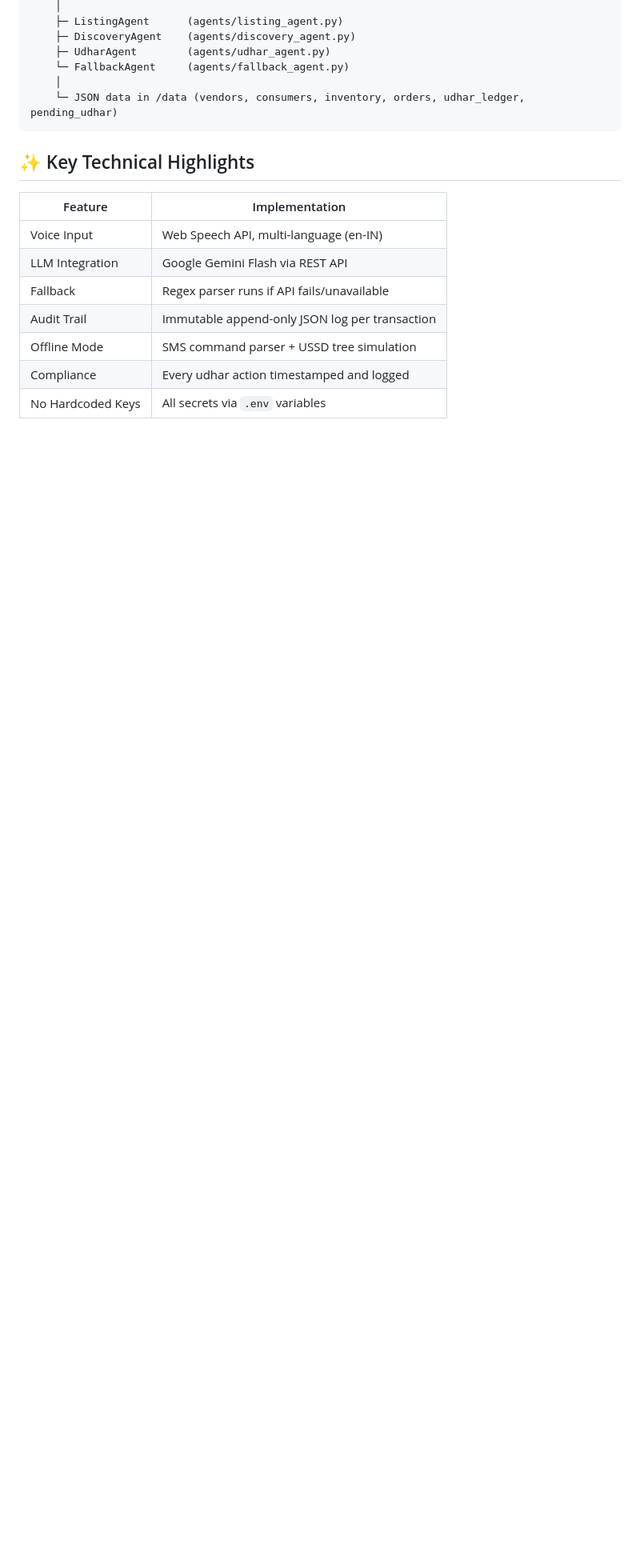
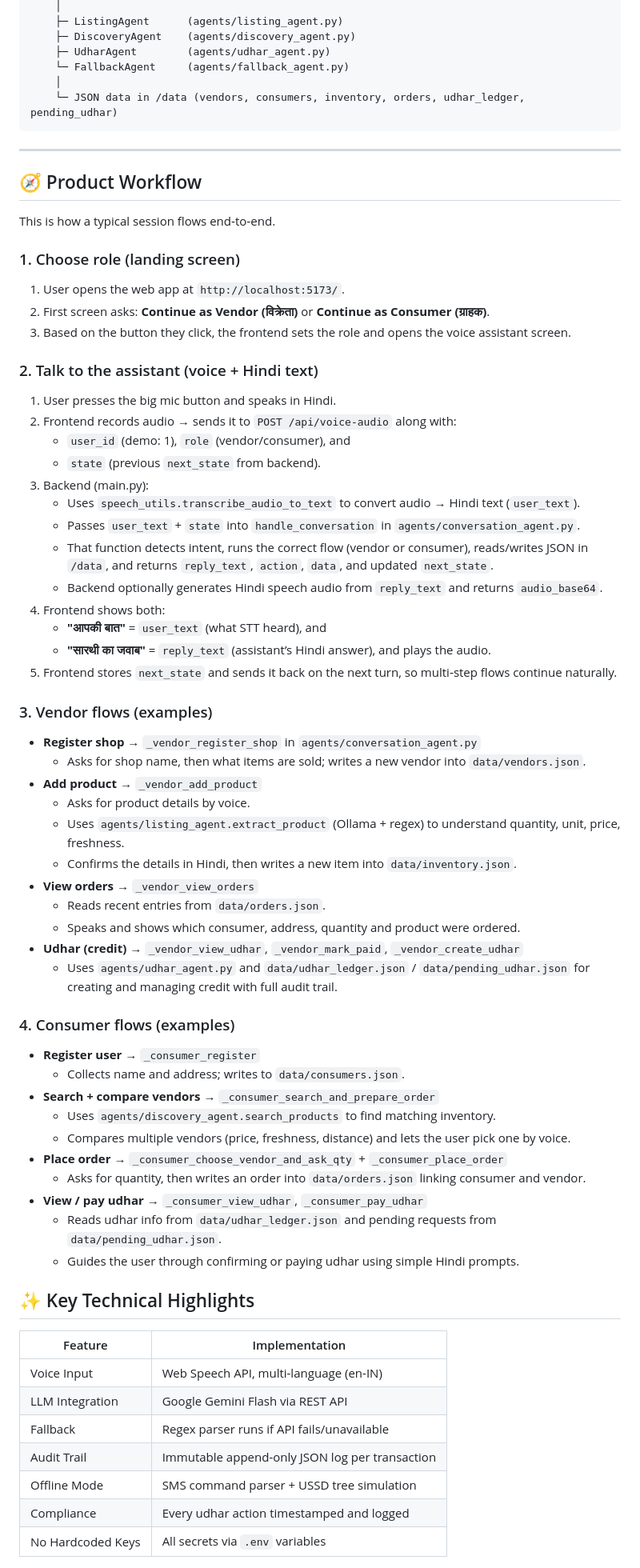
Before and after one commit to Jojohere05/krishi-sarthi, a Markdown page: README.md, the part around the change. Shown at 80% size. Drawn GitHub-style; blank space fills up the shorter version.

Commit message:
updated workflow

````diff
--- a/README.md
+++ b/README.md
@@ -156,6 +156,61 @@ FastAPI Backend (main.py)
     └─ JSON data in /data (vendors, consumers, inventory, orders, udhar_ledger, pending_udhar)
 ```
 
+---
+
+## 🧭 Product Workflow
+
+This is how a typical session flows end‑to‑end.
+
+### 1. Choose role (landing screen)
+
+1. User opens the web app at `http://localhost:5173/`.
+2. First screen asks: **Continue as Vendor (विक्रेता)** or **Continue as Consumer (ग्राहक)**.
+3. Based on the button they click, the frontend sets the role and opens the voice assistant screen.
+
+### 2. Talk to the assistant (voice + Hindi text)
+
+1. User presses the big mic button and speaks in Hindi.
+2. Frontend records audio → sends it to `POST /api/voice-audio` along with:
+     - `user_id` (demo: 1), `role` (vendor/consumer), and
+     - `state` (previous `next_state` from backend).
+3. Backend (main.py):
+     - Uses `speech_utils.transcribe_audio_to_text` to convert audio → Hindi text (`user_text`).
+     - Passes `user_text` + `state` into `handle_conversation` in `agents/conversation_agent.py`.
+     - That function detects intent, runs the correct flow (vendor or consumer), reads/writes JSON in `/data`, and returns `reply_text`, `action`, `data`, and updated `next_state`.
+     - Backend optionally generates Hindi speech audio from `reply_text` and returns `audio_base64`.
+4. Frontend shows both:
+     - **"आपकी बात"** = `user_text` (what STT heard), and
+     - **"सारथी का जवाब"** = `reply_text` (assistant’s Hindi answer), and plays the audio.
+5. Frontend stores `next_state` and sends it back on the next turn, so multi‑step flows continue naturally.
+
+### 3. Vendor flows (examples)
+
+- **Register shop** → `_vendor_register_shop` in `agents/conversation_agent.py`
+    - Asks for shop name, then what items are sold; writes a new vendor into `data/vendors.json`.
+- **Add product** → `_vendor_add_product`
+    - Asks for product details by voice.
+    - Uses `agents/listing_agent.extract_product` (Ollama + regex) to understand quantity, unit, price, freshness.
+    - Confirms the details in Hindi, then writes a new item into `data/inventory.json`.
+- **View orders** → `_vendor_view_orders`
+    - Reads recent entries from `data/orders.json`.
+    - Speaks and shows which consumer, address, quantity and product were ordered.
+- **Udhar (credit)** → `_vendor_view_udhar`, `_vendor_mark_paid`, `_vendor_create_udhar`
+    - Uses `agents/udhar_agent.py` and `data/udhar_ledger.json` / `data/pending_udhar.json` for creating and managing credit with full audit trail.
+
+### 4. Consumer flows (examples)
+
+- **Register user** → `_consumer_register`
+    - Collects name and address; writes to `data/consumers.json`.
+- **Search + compare vendors** → `_consumer_search_and_prepare_order`
+    - Uses `agents/discovery_agent.search_products` to find matching inventory.
+    - Compares multiple vendors (price, freshness, distance) and lets the user pick one by voice.
+- **Place order** → `_consumer_choose_vendor_and_ask_qty` + `_consumer_place_order`
+    - Asks for quantity, then writes an order into `data/orders.json` linking consumer and vendor.
+- **View / pay udhar** → `_consumer_view_udhar`, `_consumer_pay_udhar`
+    - Reads udhar info from `data/udhar_ledger.json` and pending requests from `data/pending_udhar.json`.
+    - Guides the user through confirming or paying udhar using simple Hindi prompts.
+
 ## ✨ Key Technical Highlights
 
 | Feature | Implementation |
````
